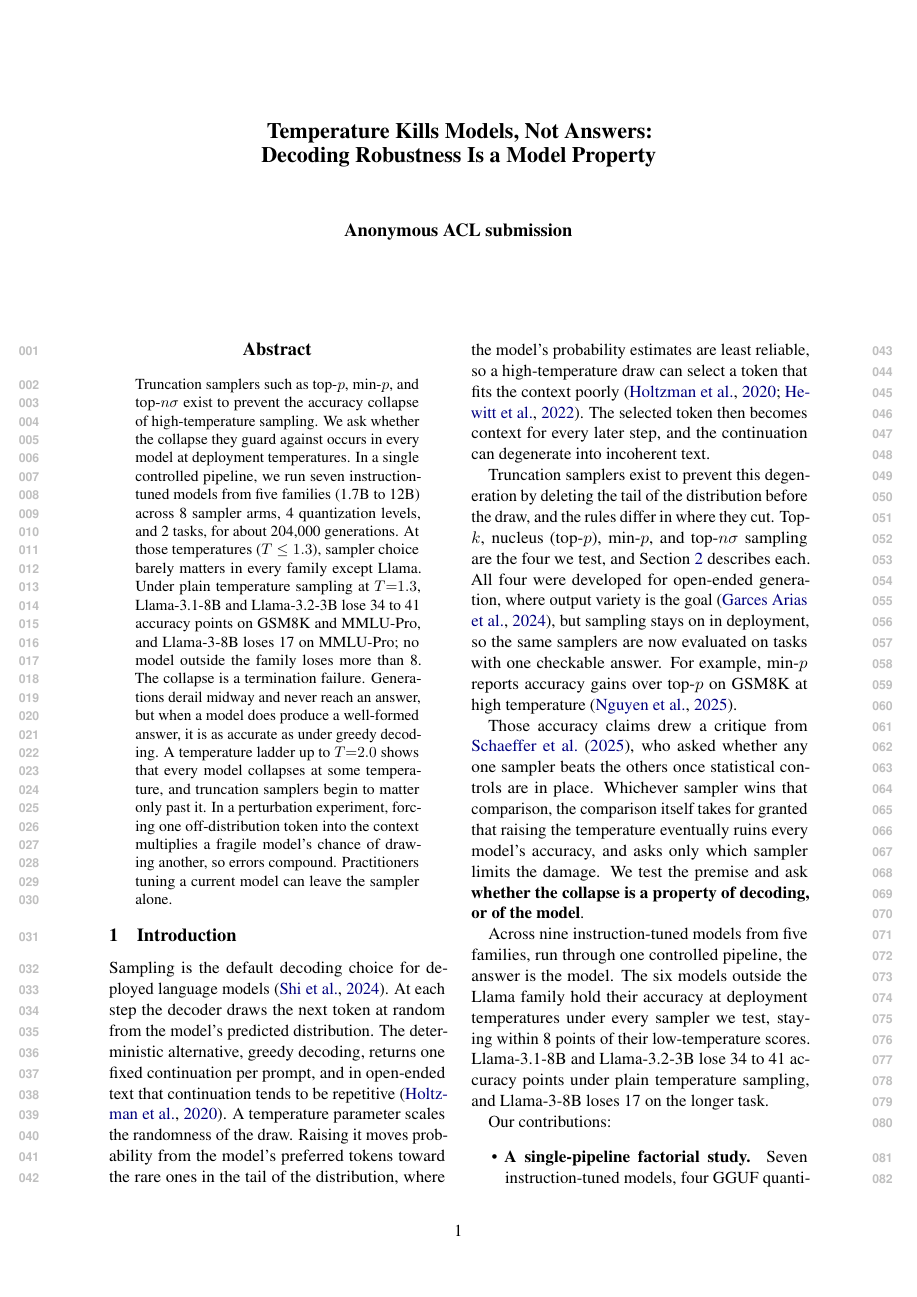
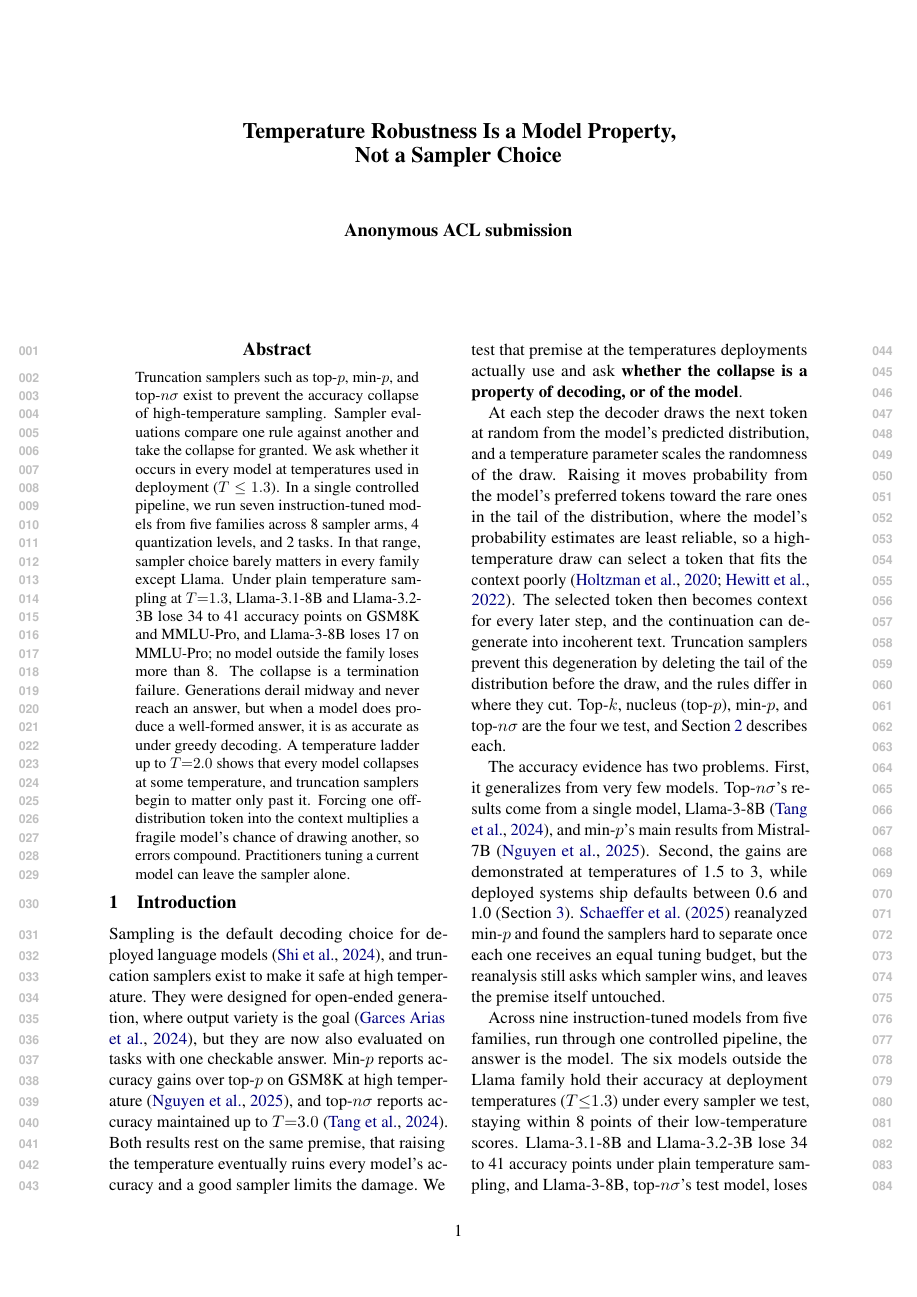
Before and after one commit to larosafrancesco289/decoding-robustness, a LaTeX paper (paper/main.tex): page 1 of 17. Compiled offline with pdfLaTeX.

Commit message:
paper: professor round 1 (literal title, abstract gap sentence, thesis-first intro); App K pins all 31 hashes in DOWNLOADS.md

```diff
--- a/paper/main.tex
+++ b/paper/main.tex
@@ -34,7 +34,7 @@
 \renewcommand{\dblfloatpagefraction}{0.85}
 \graphicspath{{../figures/}}
 
-\title{Temperature Kills Models, Not Answers:\\Decoding Robustness Is a Model Property}
+\title{Temperature Robustness Is a Model Property,\\Not a Sampler Choice}
 % Title alternatives:
 %   The cliff is the model: temperature robustness and the limits of sampler tuning
 %   Pick the model, not the sampler: temperature collapse is a model property
@@ -46,58 +46,62 @@
 
 \begin{abstract}
 Truncation samplers such as top-$p$, min-$p$, and top-$n\sigma$ exist to prevent the
-accuracy collapse of high-temperature sampling. We ask whether the collapse they guard
-against occurs in every model at deployment temperatures. In a single controlled
-pipeline, we run seven instruction-tuned models from five families (1.7B to 12B) across
-8 sampler arms, 4 quantization levels, and 2 tasks, for about 204{,}000 generations. At
-those temperatures ($T \le 1.3$), sampler choice barely matters in every family except
-Llama. Under plain temperature sampling at $T{=}1.3$, Llama-3.1-8B and Llama-3.2-3B lose
-34 to 41 accuracy points on GSM8K and MMLU-Pro, and Llama-3-8B loses 17 on MMLU-Pro; no
-model outside the family loses more than 8. The collapse is a termination failure. Generations
-derail midway and never reach an answer, but when a model does produce a well-formed
-answer, it is as accurate as under greedy decoding. A temperature ladder up to
-$T{=}2.0$ shows that every model collapses at some temperature, and truncation samplers
-begin to matter only past it. In a perturbation experiment, forcing one off-distribution
-token into the context multiplies a fragile model's chance of drawing another, so errors
-compound. Practitioners tuning a current model can leave the sampler alone.
+accuracy collapse of high-temperature sampling. Sampler evaluations compare one rule
+against another and take the collapse for granted. We ask whether it occurs in
+every model at temperatures used in deployment ($T \le 1.3$). In a single controlled
+pipeline, we run seven instruction-tuned models from five families across 8 sampler
+arms, 4 quantization levels, and 2 tasks. In that range, sampler choice barely matters
+in every family except Llama. Under plain temperature sampling at $T{=}1.3$,
+Llama-3.1-8B and Llama-3.2-3B lose 34 to 41 accuracy points on GSM8K and MMLU-Pro, and
+Llama-3-8B loses 17 on MMLU-Pro; no model outside the family loses more than 8. The
+collapse is a termination failure. Generations derail midway and never reach an answer,
+but when a model does produce a well-formed answer, it is as accurate as under greedy
+decoding. A temperature ladder up to $T{=}2.0$ shows that every model collapses at some
+temperature, and truncation samplers begin to matter only past it. Forcing one
+off-distribution token into the context multiplies a fragile model's chance of drawing
+another, so errors compound. Practitioners tuning a current model can leave the sampler
+alone.
 \end{abstract}
 
 \section{Introduction}
 
 Sampling is the default decoding choice for deployed language models
-\citep{shi2024decoding}. At each step the decoder draws the next token at random from
-the model's predicted distribution. The deterministic alternative, greedy decoding,
-returns one fixed continuation per prompt, and in open-ended text that continuation
-tends to be repetitive \citep{holtzman2020curious}. A temperature parameter scales the
-randomness of the draw. Raising it moves probability from the model's preferred tokens
-toward the rare ones in the tail of the distribution, where the model's probability
-estimates are least reliable, so a high-temperature draw can select a token that fits
-the context poorly \citep{holtzman2020curious,hewitt2022truncation}. The selected token
-then becomes context for every later step, and the continuation can degenerate into
-incoherent text.
+\citep{shi2024decoding}, and truncation samplers exist to make it safe at high
+temperature. They were designed for open-ended generation, where output variety is the
+goal \citep{zhou2024decoding}, but they are now also evaluated on tasks with one
+checkable answer. Min-$p$ reports accuracy gains over top-$p$ on GSM8K at high
+temperature \citep{nguyen2024minp}, and top-$n\sigma$ reports accuracy maintained up to
+$T{=}3.0$ \citep{tang2024topn}. Both results rest on the same premise, that raising the
+temperature eventually ruins every model's accuracy and a good sampler limits the
+damage. We test that premise at the temperatures deployments actually use and ask
+\textbf{whether the collapse is a property of decoding, or of the model}.
 
-Truncation samplers exist to prevent this degeneration by deleting the tail of the
-distribution before the draw, and the rules differ in where they cut. Top-$k$, nucleus
-(top-$p$), min-$p$, and top-$n\sigma$ sampling are the four we test, and
-Section~\ref{sec:related} describes each. All four were developed for open-ended
-generation, where output variety is the goal \citep{zhou2024decoding}, but sampling
-stays on in deployment, so the same samplers are now evaluated on tasks with one
-checkable answer. For example, min-$p$ reports accuracy gains over top-$p$ on GSM8K at
-high temperature \citep{nguyen2024minp}.
+At each step the decoder draws the next token at random from the model's predicted
+distribution, and a temperature parameter scales the randomness of the draw. Raising it
+moves probability from the model's preferred tokens toward the rare ones in the tail of
+the distribution, where the model's probability estimates are least reliable, so a
+high-temperature draw can select a token that fits the context poorly
+\citep{holtzman2020curious,hewitt2022truncation}. The selected token then becomes
+context for every later step, and the continuation can degenerate into incoherent text.
+Truncation samplers prevent this degeneration by deleting the tail of the distribution
+before the draw, and the rules differ in where they cut. Top-$k$, nucleus (top-$p$),
+min-$p$, and top-$n\sigma$ are the four we test, and Section~\ref{sec:related}
+describes each.
 
-Those accuracy claims drew a critique from \citet{schaeffer2025minp}, who asked
-whether any one sampler beats the others once statistical controls are in place.
-Whichever sampler wins that comparison, the comparison itself takes for granted that
-raising the temperature eventually ruins every model's accuracy, and asks only which
-sampler limits the damage. We test the premise and ask \textbf{whether the collapse is
-a property of decoding, or of the model}.
+The accuracy evidence has two problems. First, it generalizes from very few models.
+Top-$n\sigma$'s results come from a single model, Llama-3-8B \citep{tang2024topn}, and
+min-$p$'s main results from Mistral-7B \citep{nguyen2024minp}. Second, the gains are
+demonstrated at temperatures of 1.5 to 3, while deployed systems ship defaults between
+0.6 and 1.0 (Section~\ref{sec:setup}). \citet{schaeffer2025minp} reanalyzed min-$p$ and
+found the samplers hard to separate once each one receives an equal tuning budget, but
+the reanalysis still asks which sampler wins, and leaves the premise itself untouched.
 
 Across nine instruction-tuned models from five families, run through one controlled
 pipeline, the answer is the model. The six models outside the Llama family hold their
-accuracy at deployment temperatures under every sampler we test, staying within 8
-points of their low-temperature scores. Llama-3.1-8B and Llama-3.2-3B lose 34 to 41
-accuracy points under plain temperature sampling, and Llama-3-8B loses 17 on the longer
-task.
+accuracy at deployment temperatures ($T{\le}1.3$) under every sampler we test, staying
+within 8 points of their low-temperature scores. Llama-3.1-8B and Llama-3.2-3B lose 34
+to 41 accuracy points under plain temperature sampling, and Llama-3-8B, top-$n\sigma$'s
+test model, loses 17 on the longer task.
 
 Our contributions:
 \begin{itemize}
```
Also changed, not shown: paper/main.pdf, paper/main.tex (4 more changed lines).
